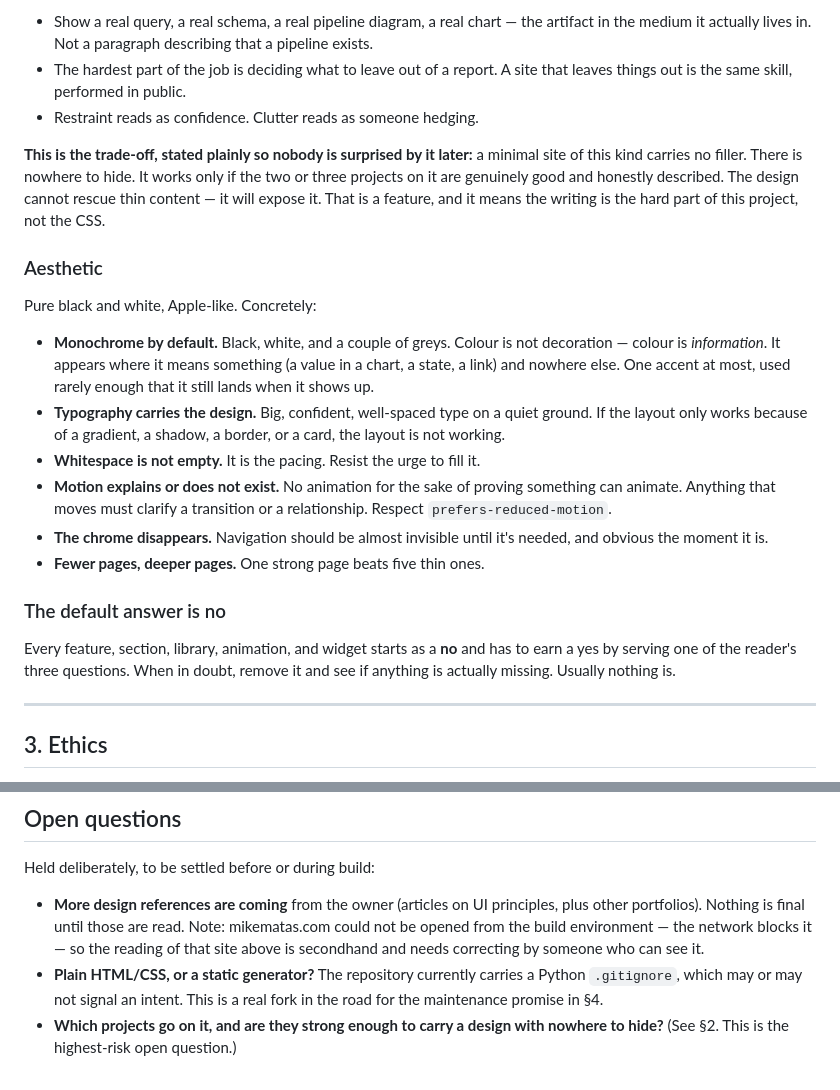
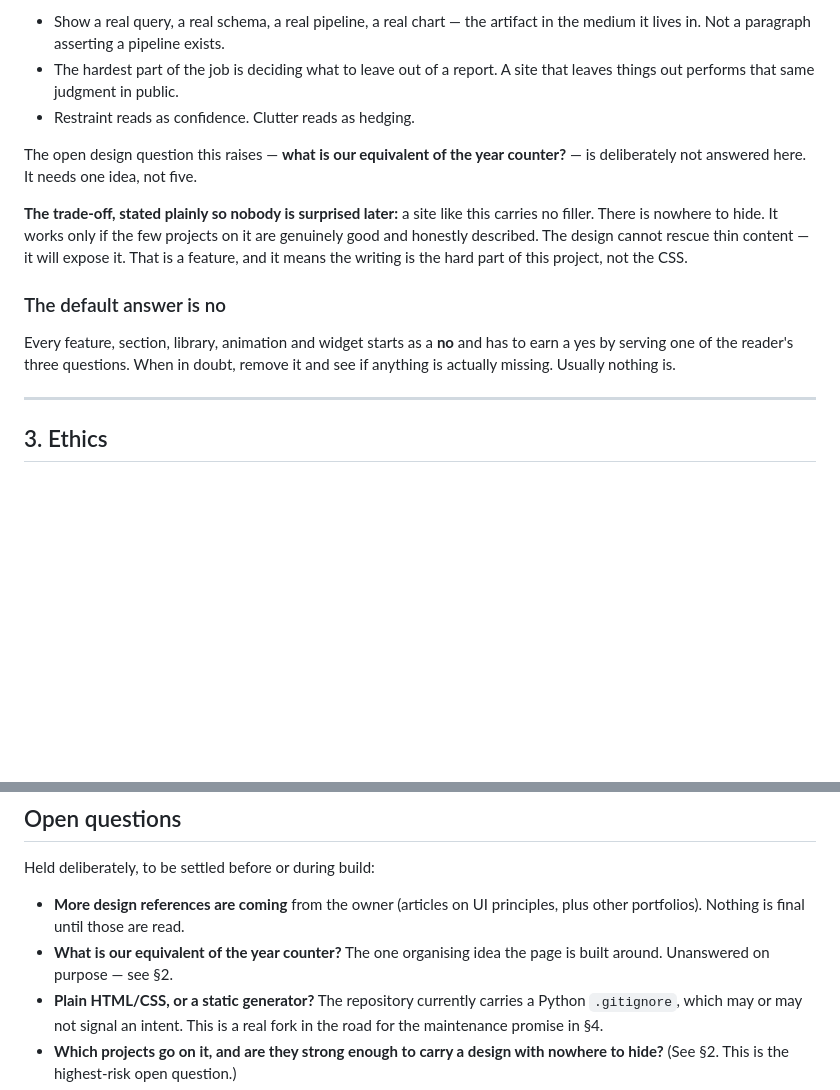
Before and after one commit to Yogendra-sodha/portfolio, a Markdown page: PRINCIPLES.md, 2 parts joined by grey strips. Drawn GitHub-style; blank space fills up the shorter version.

```diff
--- a/PRINCIPLES.md
+++ b/PRINCIPLES.md
@@ -58,42 +143,25 @@ can show it:
 
-- Show a real query, a real schema, a real pipeline diagram, a real chart —
-  the artifact in the medium it actually lives in. Not a paragraph describing
-  that a pipeline exists.
-- The hardest part of the job is deciding what to leave out of a report. A
-  site that leaves things out is the same skill, performed in public.
-- Restraint reads as confidence. Clutter reads as someone hedging.
+- Show a real query, a real schema, a real pipeline, a real chart — the
+  artifact in the medium it lives in. Not a paragraph asserting a pipeline
+  exists.
+- The hardest part of the job is deciding what to leave out of a report. A site
+  that leaves things out performs that same judgment in public.
+- Restraint reads as confidence. Clutter reads as hedging.
 
-**This is the trade-off, stated plainly so nobody is surprised by it later:**
-a minimal site of this kind carries no filler. There is nowhere to hide. It
-works only if the two or three projects on it are genuinely good and honestly
-described. The design cannot rescue thin content — it will expose it. That is
-a feature, and it means the writing is the hard part of this project, not the
-CSS.
+The open design question this raises — **what is our equivalent of the year
+counter?** — is deliberately not answered here. It needs one idea, not five.
 
-### Aesthetic
-
-Pure black and white, Apple-like. Concretely:
-
-- **Monochrome by default.** Black, white, and a couple of greys. Colour is
-  not decoration — colour is *information*. It appears where it means
-  something (a value in a chart, a state, a link) and nowhere else. One accent
-  at most, used rarely enough that it still lands when it shows up.
-- **Typography carries the design.** Big, confident, well-spaced type on a
-  quiet ground. If the layout only works because of a gradient, a shadow, a
-  border, or a card, the layout is not working.
-- **Whitespace is not empty.** It is the pacing. Resist the urge to fill it.
-- **Motion explains or does not exist.** No animation for the sake of proving
-  something can animate. Anything that moves must clarify a transition or a
-  relationship. Respect `prefers-reduced-motion`.
-- **The chrome disappears.** Navigation should be almost invisible until it's
-  needed, and obvious the moment it is.
-- **Fewer pages, deeper pages.** One strong page beats five thin ones.
+**The trade-off, stated plainly so nobody is surprised later:** a site like this
+carries no filler. There is nowhere to hide. It works only if the few projects
+on it are genuinely good and honestly described. The design cannot rescue thin
+content — it will expose it. That is a feature, and it means the writing is the
+hard part of this project, not the CSS.
 
 ### The default answer is no
 
-Every feature, section, library, animation, and widget starts as a **no** and
-has to earn a yes by serving one of the reader's three questions. When in
-doubt, remove it and see if anything is actually missing. Usually nothing is.
+Every feature, section, library, animation and widget starts as a **no** and has
+to earn a yes by serving one of the reader's three questions. When in doubt,
+remove it and see if anything is actually missing. Usually nothing is.
 
 ---
 
@@ -203,9 +271,8 @@ Held deliberately, to be settled before or during build:
 
 - **More design references are coming** from the owner (articles on UI
   principles, plus other portfolios). Nothing is final until those are read.
-  Note: mikematas.com could not be opened from the build environment — the
-  network blocks it — so the reading of that site above is secondhand and
-  needs correcting by someone who can see it.
+- **What is our equivalent of the year counter?** The one organising idea the
+  page is built around. Unanswered on purpose — see §2.
 - **Plain HTML/CSS, or a static generator?** The repository currently carries a
   Python `.gitignore`, which may or may not signal an intent. This is a real
   fork in the road for the maintenance promise in §4.
```
Also changed, not shown: other parts of PRINCIPLES.md (+95 -10 lines).
